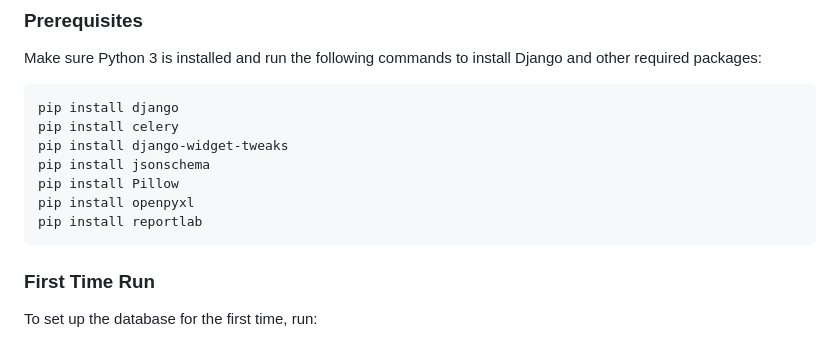
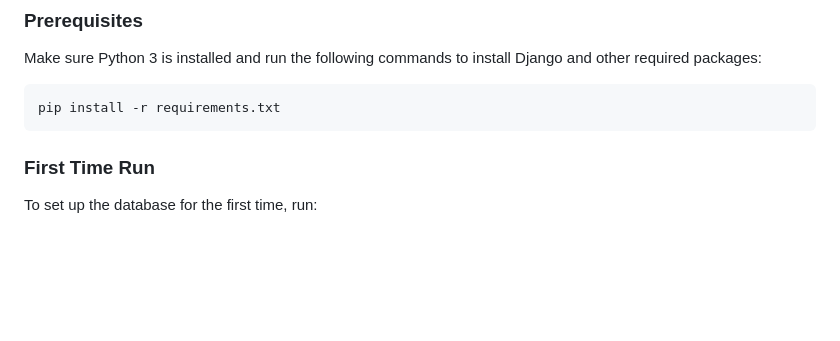
Before and after one commit to admiralorbiter/EngageKC, a Markdown page: README.md, the part around the change. Drawn GitHub-style; blank space fills up the shorter version.

````diff
--- a/README.md
+++ b/README.md
@@ -36,13 +36,7 @@ This project is a Django-based project built on Python 3.
 Make sure Python 3 is installed and run the following commands to install Django and other required packages:
 
 ```bash
-pip install django
-pip install celery
-pip install django-widget-tweaks
-pip install jsonschema
-pip install Pillow
-pip install openpyxl
-pip install reportlab
+pip install -r requirements.txt
 ```
 
 ### First Time Run
````
